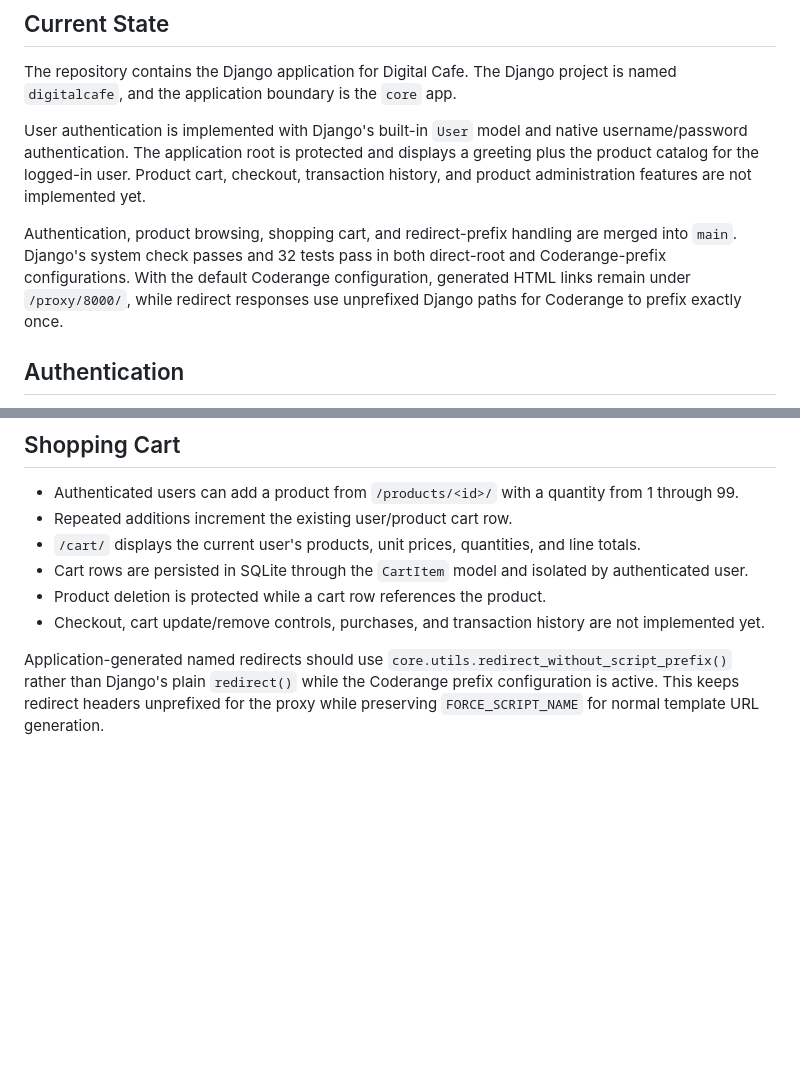
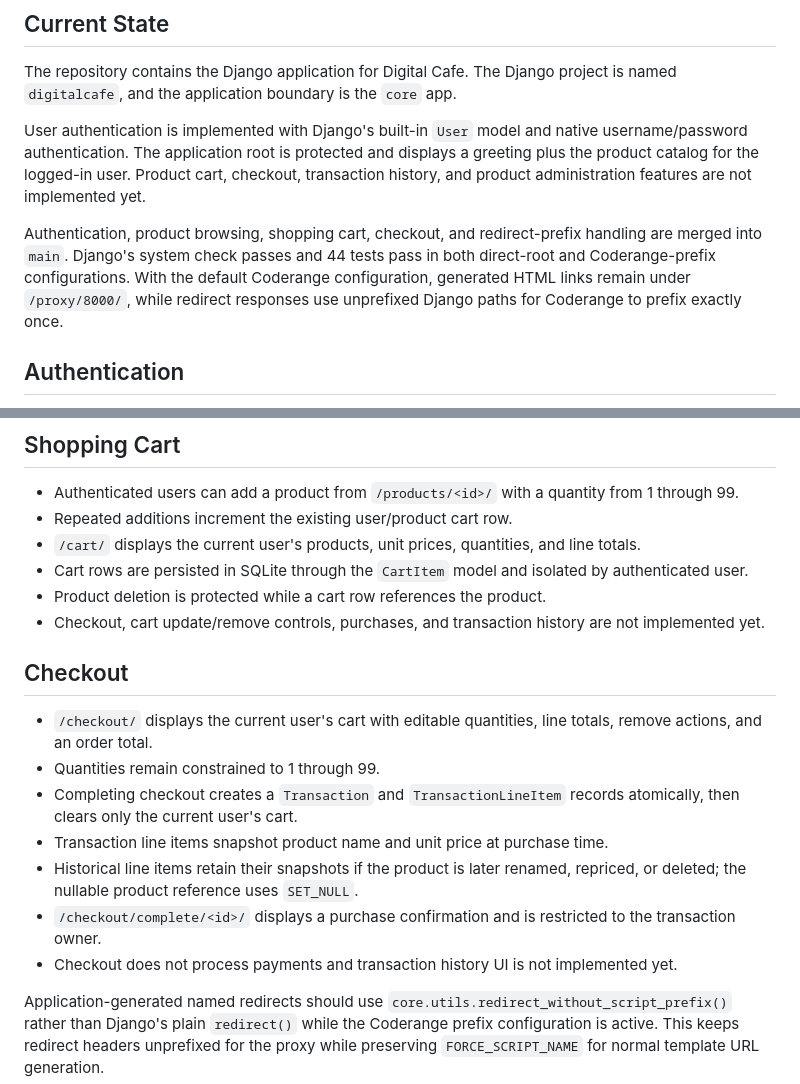
Before and after one commit to ais-eia/digital-cafe-vibecoded, a Markdown page: doc/wiki/README.md, 2 parts joined by grey strips. Rendered like a GitHub page; blank space fills up the shorter version.

Commit message:
docs: sync checkout rendezvous

```diff
--- a/doc/wiki/README.md
+++ b/doc/wiki/README.md
@@ -6,7 +6,7 @@ The repository contains the Django application for Digital Cafe. The Django proj
 
 User authentication is implemented with Django's built-in `User` model and native username/password authentication. The application root is protected and displays a greeting plus the product catalog for the logged-in user. Product cart, checkout, transaction history, and product administration features are not implemented yet.
 
-Authentication, product browsing, shopping cart, and redirect-prefix handling are merged into `main`. Django's system check passes and 32 tests pass in both direct-root and Coderange-prefix configurations. With the default Coderange configuration, generated HTML links remain under `/proxy/8000/`, while redirect responses use unprefixed Django paths for Coderange to prefix exactly once.
+Authentication, product browsing, shopping cart, checkout, and redirect-prefix handling are merged into `main`. Django's system check passes and 44 tests pass in both direct-root and Coderange-prefix configurations. With the default Coderange configuration, generated HTML links remain under `/proxy/8000/`, while redirect responses use unprefixed Django paths for Coderange to prefix exactly once.
 
 ## Authentication
 
@@ -25,6 +25,16 @@ Authentication, product browsing, shopping cart, and redirect-prefix handling ar
 - Cart rows are persisted in SQLite through the `CartItem` model and isolated by authenticated user.
 - Product deletion is protected while a cart row references the product.
 - Checkout, cart update/remove controls, purchases, and transaction history are not implemented yet.
+
+## Checkout
+
+- `/checkout/` displays the current user's cart with editable quantities, line totals, remove actions, and an order total.
+- Quantities remain constrained to 1 through 99.
+- Completing checkout creates a `Transaction` and `TransactionLineItem` records atomically, then clears only the current user's cart.
+- Transaction line items snapshot product name and unit price at purchase time.
+- Historical line items retain their snapshots if the product is later renamed, repriced, or deleted; the nullable product reference uses `SET_NULL`.
+- `/checkout/complete/<id>/` displays a purchase confirmation and is restricted to the transaction owner.
+- Checkout does not process payments and transaction history UI is not implemented yet.
 
 Application-generated named redirects should use `core.utils.redirect_without_script_prefix()` rather than Django's plain `redirect()` while the Coderange prefix configuration is active. This keeps redirect headers unprefixed for the proxy while preserving `FORCE_SCRIPT_NAME` for normal template URL generation.
 
```
Also changed, not shown: doc/plan/011-checkout.md (+5 -5 lines).
